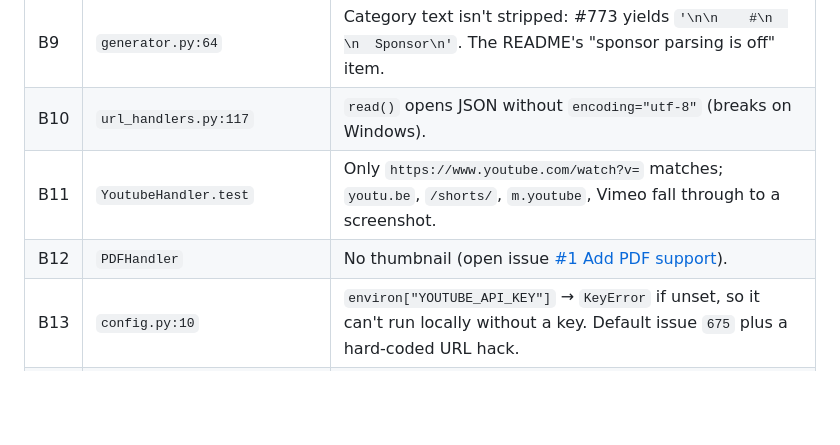
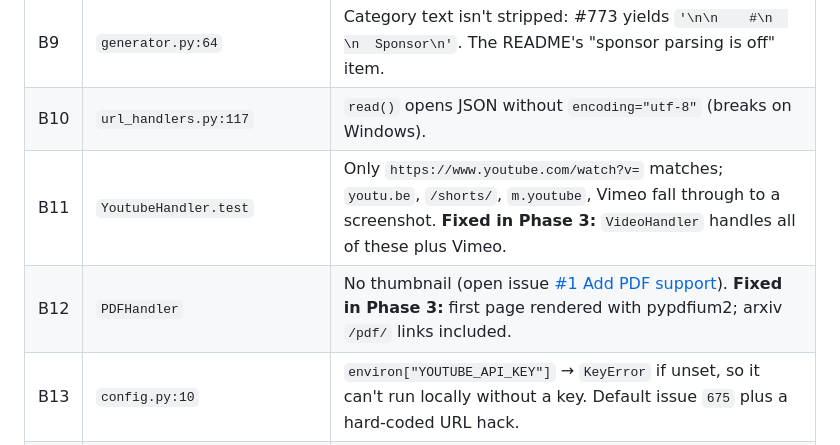
Before and after one commit to bitfox-git/hackernewspaper, a Markdown page: docs/FINDINGS.md, the part around the change. Rendered like a GitHub page; blank space fills up the shorter version.

```diff
--- a/docs/FINDINGS.md
+++ b/docs/FINDINGS.md
@@ -54,8 +54,8 @@ Per-edition pages are now linked as `/archive/<N>/`. The old `/archive/hacker-ne
 | B8 | `template.tex:92` | ~~Favorites layout may never trigger~~ **Corrected:** it does trigger (verified in the #814 PDF). |
 | B9 | `generator.py:64` | Category text isn't stripped: #773 yields `'\n\n    #\n  \n  Sponsor\n'`. The README's "sponsor parsing is off" item. |
 | B10 | `url_handlers.py:117` | `read()` opens JSON without `encoding="utf-8"` (breaks on Windows). |
-| B11 | `YoutubeHandler.test` | Only `https://www.youtube.com/watch?v=` matches; `youtu.be`, `/shorts/`, `m.youtube`, Vimeo fall through to a screenshot. |
-| B12 | `PDFHandler` | No thumbnail (open issue [#1 Add PDF support](https://github.com/bitfox-git/hackernewspaper/issues/1)). |
+| B11 | `YoutubeHandler.test` | Only `https://www.youtube.com/watch?v=` matches; `youtu.be`, `/shorts/`, `m.youtube`, Vimeo fall through to a screenshot. **Fixed in Phase 3:** `VideoHandler` handles all of these plus Vimeo. |
+| B12 | `PDFHandler` | No thumbnail (open issue [#1 Add PDF support](https://github.com/bitfox-git/hackernewspaper/issues/1)). **Fixed in Phase 3:** first page rendered with pypdfium2; arxiv `/pdf/` links included. |
 | B13 | `config.py:10` | `environ["YOUTUBE_API_KEY"]` → `KeyError` if unset, so it can't run locally without a key. Default issue `675` plus a hard-coded URL hack. |
 | B14 | `add_stats` | trafilatura's metadata has a `comments` key that is `None`, so articles without HN stats (sponsors) show a `None` comments link. |
 | B15 | `splitFirstSentenceParagraph` | Splits on any `.` within 200 chars, including version numbers: "Python 3.15.0 … Python 3.15." / "0 is the newest…". |
```
Also changed, not shown: README.md (+4 -4 lines), docs/PLAN.md (+18 -11 lines).
